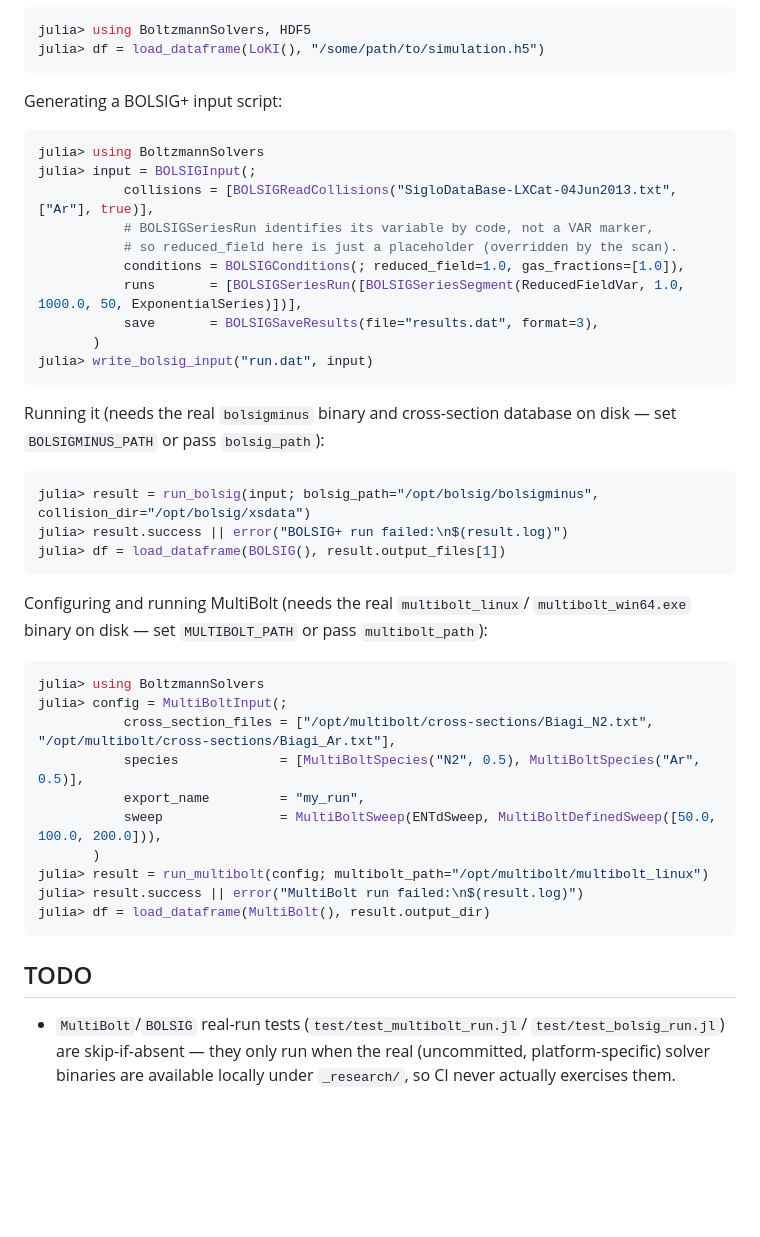
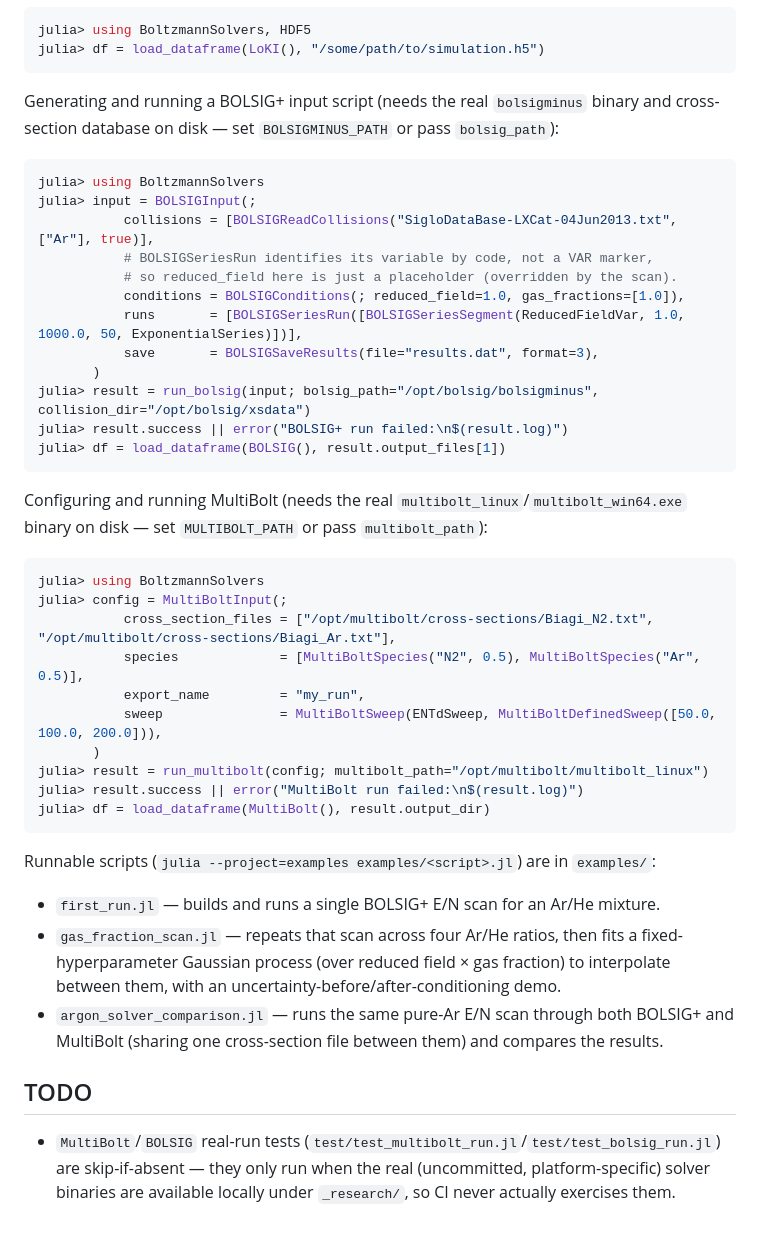
Before and after one commit to jqfeld/BoltzmannSolvers.jl, a Markdown page: README.md, the part around one of its changes. Rendered like a GitHub page; blank space fills up the shorter version.

````diff
--- a/README.md
+++ b/README.md
@@ -98,7 +61,7 @@ julia> using BoltzmannSolvers, HDF5
 julia> df = load_dataframe(LoKI(), "/some/path/to/simulation.h5")
 ```
 
-Generating a BOLSIG+ input script:
+Generating and running a BOLSIG+ input script (needs the real `bolsigminus` binary and cross-section database on disk — set `BOLSIGMINUS_PATH` or pass `bolsig_path`):
 
 ```julia
 julia> using BoltzmannSolvers
@@ -110,21 +73,12 @@ julia> input = BOLSIGInput(;
            runs       = [BOLSIGSeriesRun([BOLSIGSeriesSegment(ReducedFieldVar, 1.0, 1000.0, 50, ExponentialSeries)])],
            save       = BOLSIGSaveResults(file="results.dat", format=3),
        )
-julia> write_bolsig_input("run.dat", input)
-```
-
-Running it (needs the real `bolsigminus` binary and cross-section database
-on disk — set `BOLSIGMINUS_PATH` or pass `bolsig_path`):
-
-```julia
 julia> result = run_bolsig(input; bolsig_path="/opt/bolsig/bolsigminus", collision_dir="/opt/bolsig/xsdata")
 julia> result.success || error("BOLSIG+ run failed:\n$(result.log)")
 julia> df = load_dataframe(BOLSIG(), result.output_files[1])
 ```
 
-Configuring and running MultiBolt (needs the real `multibolt_linux`/
-`multibolt_win64.exe` binary on disk — set `MULTIBOLT_PATH` or pass
-`multibolt_path`):
+Configuring and running MultiBolt (needs the real `multibolt_linux`/`multibolt_win64.exe` binary on disk — set `MULTIBOLT_PATH` or pass `multibolt_path`):
 
 ```julia
 julia> using BoltzmannSolvers
@@ -139,9 +93,12 @@ julia> result.success || error("MultiBolt run failed:\n$(result.log)")
 julia> df = load_dataframe(MultiBolt(), result.output_dir)
 ```
 
+Runnable scripts (`julia --project=examples examples/<script>.jl`) are in `examples/`:
+
+- `first_run.jl` — builds and runs a single BOLSIG+ E/N scan for an Ar/He mixture.
+- `gas_fraction_scan.jl` — repeats that scan across four Ar/He ratios, then fits a fixed-hyperparameter Gaussian process (over reduced field × gas fraction) to interpolate between them, with an uncertainty-before/after-conditioning demo.
+- `argon_solver_comparison.jl` — runs the same pure-Ar E/N scan through both BOLSIG+ and MultiBolt (sharing one cross-section file between them) and compares the results.
+
 ## TODO
 
-- `MultiBolt`/`BOLSIG` real-run tests (`test/test_multibolt_run.jl`/
-  `test/test_bolsig_run.jl`) are skip-if-absent — they only run when the
-  real (uncommitted, platform-specific) solver binaries are available
-  locally under `_research/`, so CI never actually exercises them.
+- `MultiBolt`/`BOLSIG` real-run tests (`test/test_multibolt_run.jl`/`test/test_bolsig_run.jl`) are skip-if-absent — they only run when the real (uncommitted, platform-specific) solver binaries are available locally under `_research/`, so CI never actually exercises them.
````
Also changed, not shown: other parts of README.md (+33 -70 lines).
